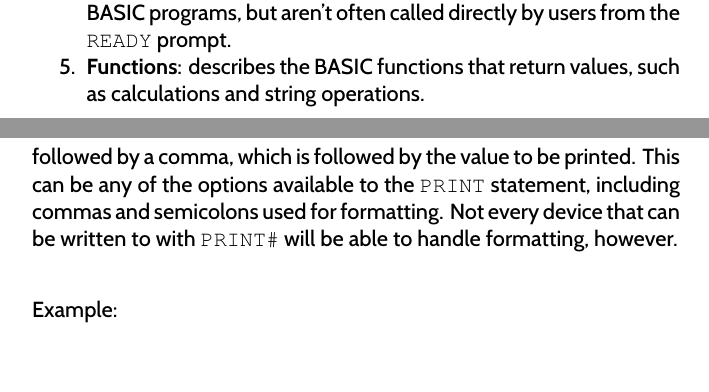
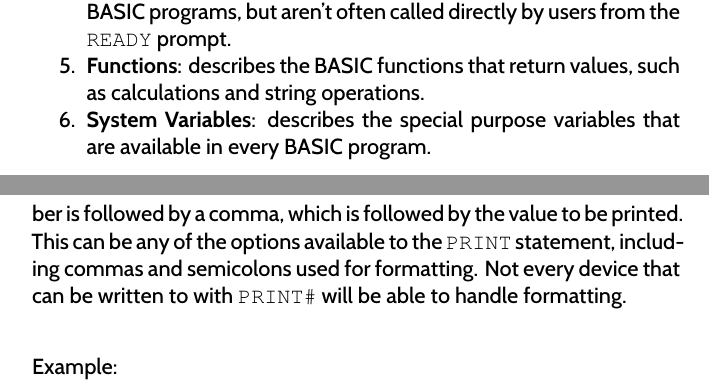
Before and after one commit to X16Community/x16-user-guide, a LaTeX thesis (user_guide.tex, which reads appendix/basic_commands.tex): two parts of pages 40 and 89 of 173, joined at a grey line, cut so that both start at the same text. Compiled offline with XeLaTeX.

Commit message:
Add system variables to the small TOC at top of BASIC appendix

```diff
--- a/appendix/basic_commands.tex
+++ b/appendix/basic_commands.tex
@@ -28,6 +28,9 @@ sections:\\
 
 	\item {\bfseries Functions}: describes the BASIC functions that return
 		values, such as calculations and string operations.
+
+	\item {\bfseries System Variables}: describes the special purpose variables
+		that are available in every BASIC program.
 
 \end{enumerate}
 
@@ -2110,7 +2113,7 @@ device.  This number is followed by a comma, which is followed by the value to
 be printed.  This can be any of the options available to the {\ttfamily PRINT}
 statement, including commas and semicolons used for formatting.  Not every
 device that can be written to with {\ttfamily PRINT\#} will be able to handle
-formatting, however.\\
+formatting.\\
 
 Example:\\
 
```
